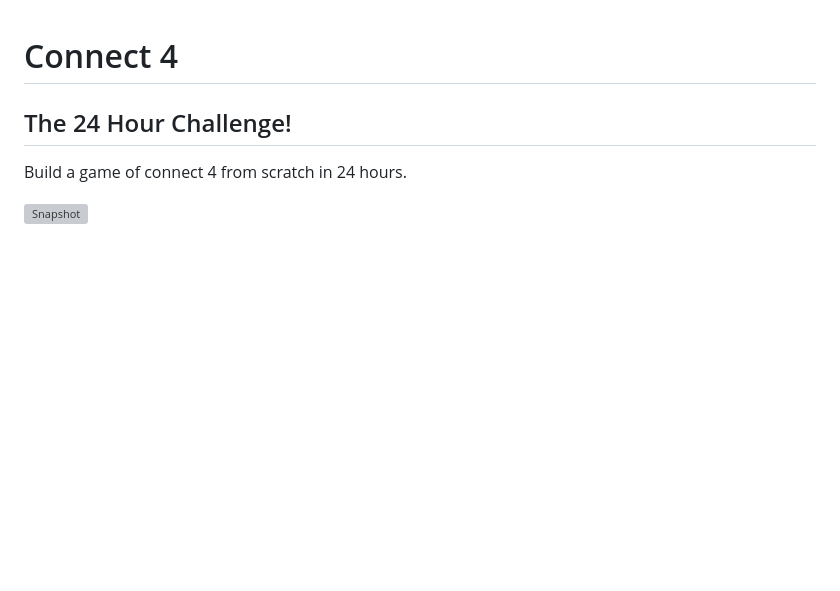
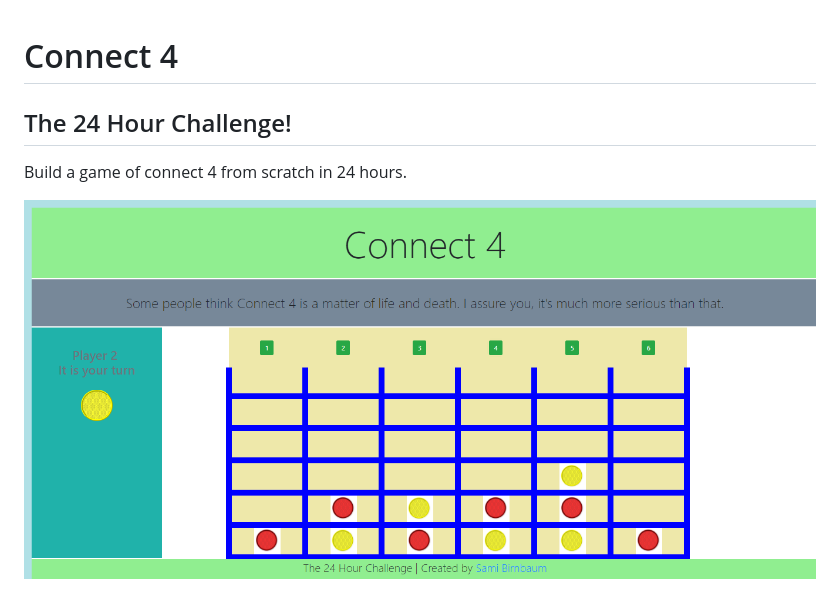
Before and after one commit to samibirnbaum/connect-4, a Markdown page: README.md, the part around the change printed below. Rendered like a GitHub page; pictures changed too: assets/images/snapshot.png (added); blank space fills up the shorter version; grey boxes are pictures that could not be loaded.

```diff
--- a/README.md
+++ b/README.md
@@ -4,5 +4,5 @@
 
 Build a game of connect 4 from scratch in 24 hours.
 
-![Snapshot](app/assets/images/snapshot.png)
+![Snapshot](assets/images/snapshot.png)
 
```
Also changed, not shown: other parts of README.md (+3 -1 lines).
